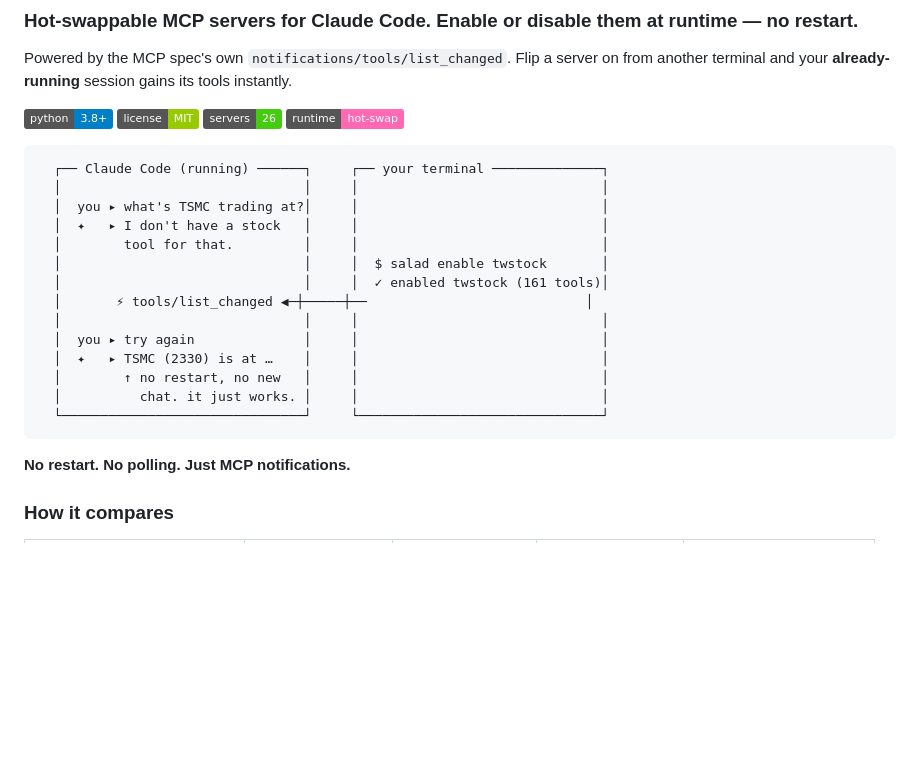
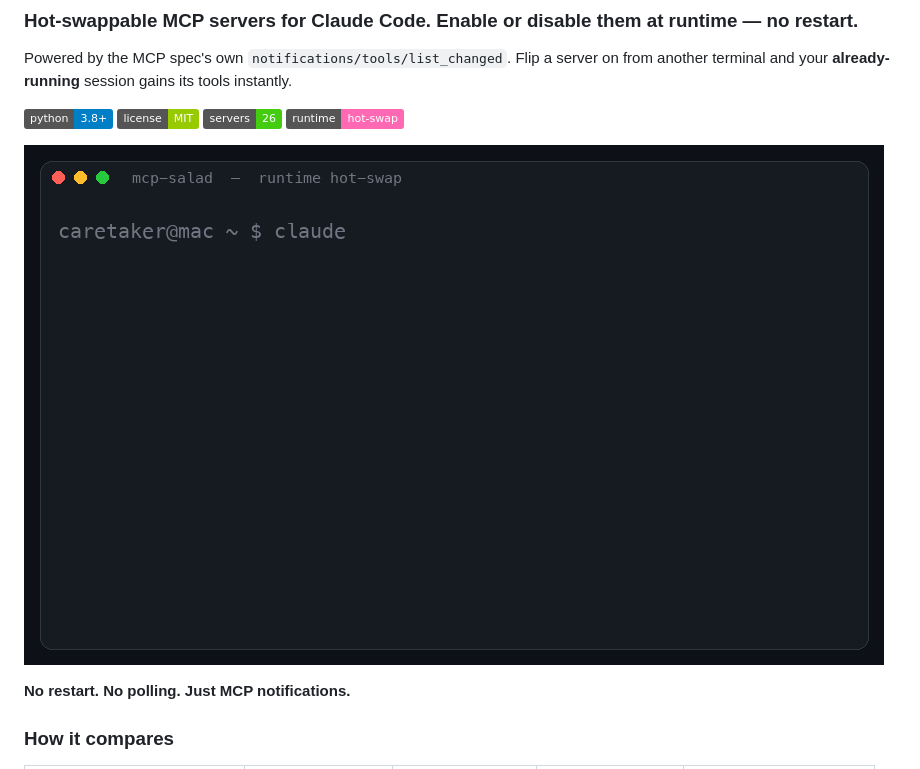
Before and after one commit to cesarlai-alt/mcp-salad, a Markdown page: README.md, the part around the change. Drawn GitHub-style; pictures changed too: docs/hotswap-demo.gif (added); badges without logos; blank space fills up the shorter version.

````diff
--- a/README.md
+++ b/README.md
@@ -9,22 +9,7 @@ Powered by the MCP spec's own `notifications/tools/list_changed`. Flip a server
 ![Servers](https://img.shields.io/badge/servers-26-brightgreen.svg)
 ![Runtime](https://img.shields.io/badge/runtime-hot--swap-ff69b4.svg)
 
-```
-  ┌── Claude Code (running) ──────┐     ┌── your terminal ──────────────┐
-  │                               │     │                               │
-  │  you ▸ what's TSMC trading at?│     │                               │
-  │  ✦   ▸ I don't have a stock   │     │                               │
-  │        tool for that.         │     │                               │
-  │                               │     │  $ salad enable twstock       │
-  │                               │     │  ✓ enabled twstock (161 tools)│
-  │       ⚡ tools/list_changed ◀─┼─────┼──                            │
-  │                               │     │                               │
-  │  you ▸ try again              │     │                               │
-  │  ✦   ▸ TSMC (2330) is at …    │     │                               │
-  │        ↑ no restart, no new   │     │                               │
-  │          chat. it just works. │     │                               │
-  └───────────────────────────────┘     └───────────────────────────────┘
-```
+![MCP Salad runtime hot-swap demo](docs/hotswap-demo.gif)
 
 **No restart. No polling. Just MCP notifications.**
 
````
Also changed, not shown: 1 other file.
